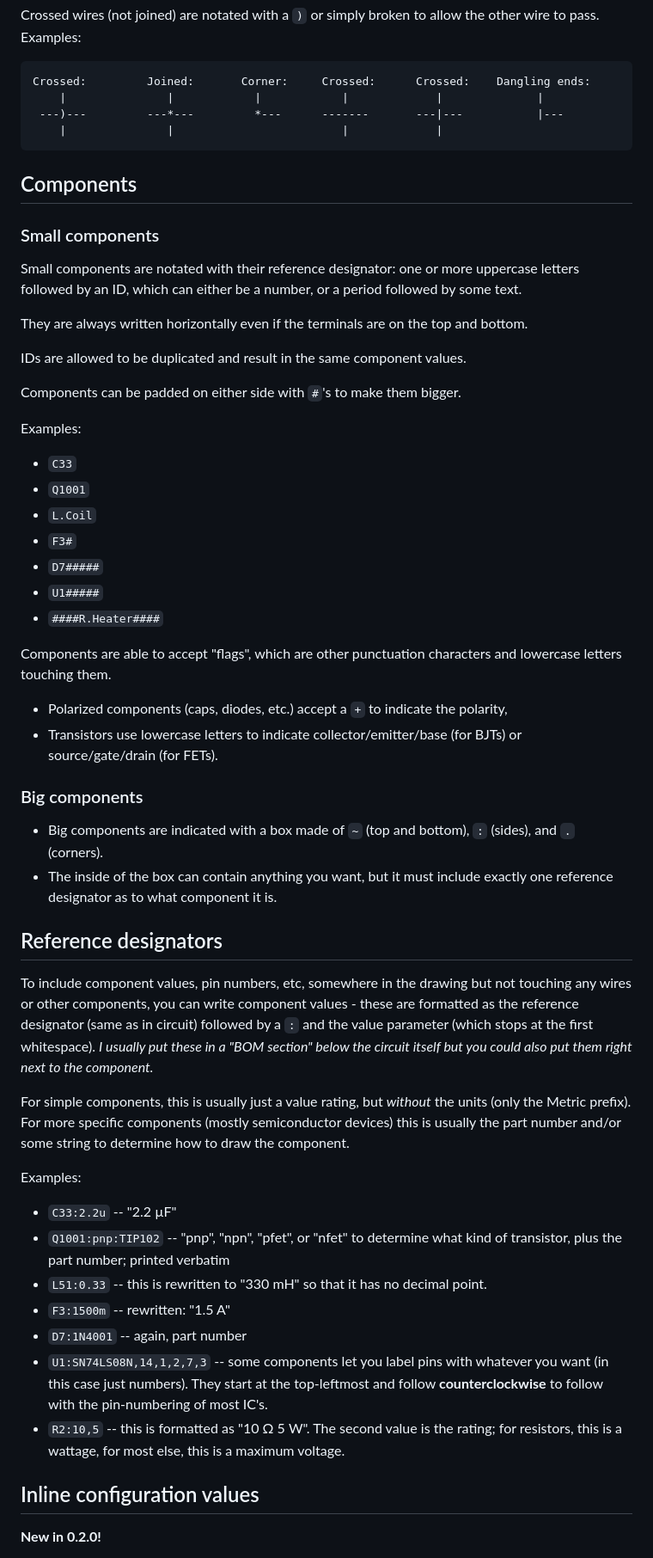
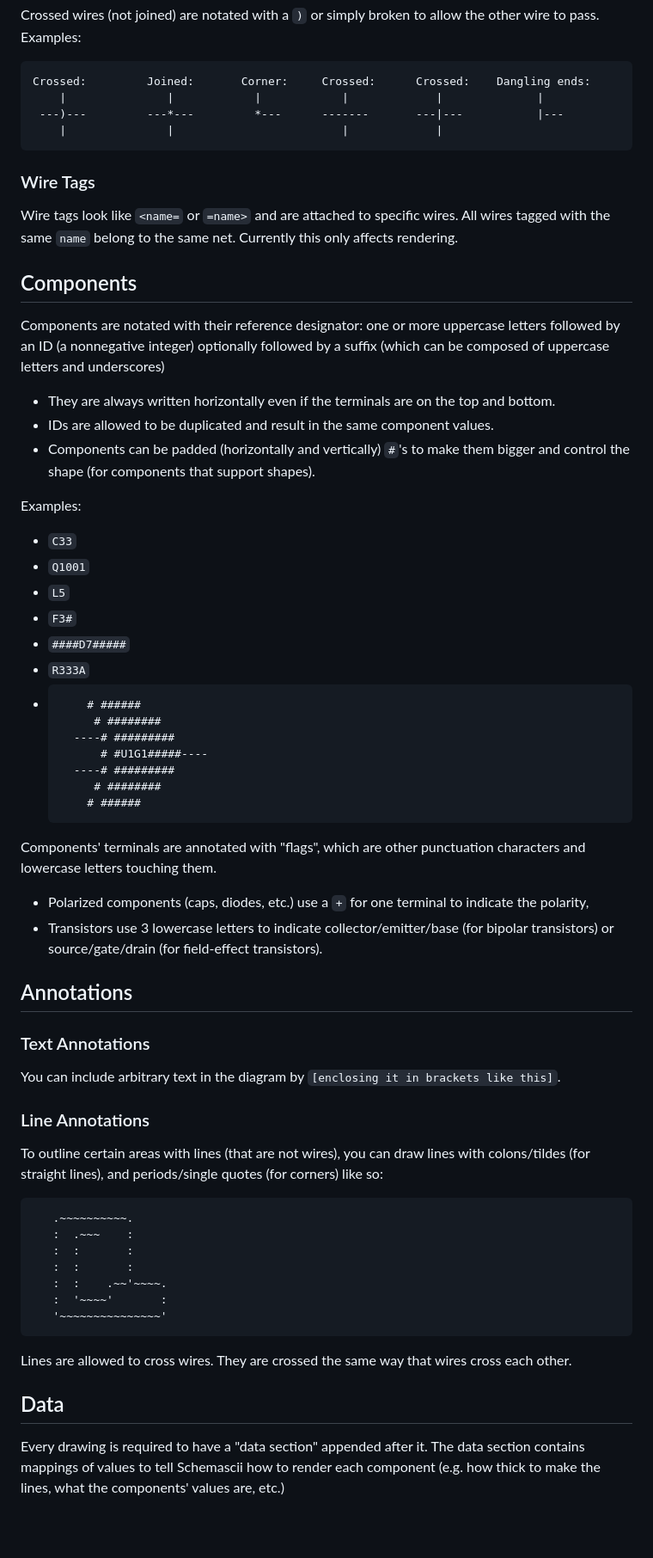
Before and after one commit to dragoncoder047/schemascii, a Markdown page: format.md, the part around one of its changes. Shown at 86% size. Rendered like a GitHub page; blank space fills up the shorter version.

Commit message:
add documentation for new format

````diff
--- a/format.md
+++ b/format.md
@@ -15,55 +15,64 @@ Crossed:         Joined:       Corner:     Crossed:      Crossed:    Dangling en
     |               |                         |             |
 ```
 
+### Wire Tags
+
+Wire tags look like `<name=` or `=name>` and are attached to specific wires. All wires tagged with the same `name` belong to the same net. Currently this only affects rendering.
+
 ## Components
 
-### Small components
+Components are notated with their reference designator: one or more uppercase letters followed by an ID (a nonnegative integer) optionally followed by a suffix (which can be composed of uppercase letters and underscores)
 
-Small components are notated with their reference designator: one or more uppercase letters followed by an ID, which can either be a number, or a period followed by some text.
-
-They are always written horizontally even if the terminals are on the top and bottom.
-
-IDs are allowed to be duplicated and result in the same component values.
-
-Components can be padded on either side with `#`'s to make them bigger.
+* They are always written horizontally even if the terminals are on the top and bottom.
+* IDs are allowed to be duplicated and result in the same component values.
+* Components can be padded (horizontally and vertically) `#`'s to make them bigger and control the shape (for components that support shapes).
 
 Examples:
 
 * `C33`
 * `Q1001`
-* `L.Coil`
+* `L5`
 * `F3#`
-* `D7#####`
-* `U1#####`
-* `####R.Heater####`
+* `####D7#####`
+* `R333A`
+* ```txt
+      # ######
+       # ########
+    ----# #########
+        # #U1G1#####----
+    ----# #########
+       # ########
+      # ######
+  ```
 
-Components are able to accept "flags", which are other punctuation characters and lowercase letters touching them.
+Components' terminals are annotated with "flags", which are other punctuation characters and lowercase letters touching them.
 
-* Polarized components (caps, diodes, etc.) accept a `+` to indicate the polarity,
-* Transistors use lowercase letters to indicate collector/emitter/base (for BJTs) or source/gate/drain (for FETs).
+* Polarized components (caps, diodes, etc.) use a `+` for one terminal to indicate the polarity,
+* Transistors use 3 lowercase letters to indicate collector/emitter/base (for bipolar transistors) or source/gate/drain (for field-effect transistors).
 
-### Big components
+## Annotations
 
-* Big components are indicated with a box made of `~` (top and bottom), `:` (sides), and `.` (corners).
-* The inside of the box can contain anything you want, but it must include exactly one reference designator as to what component it is.
+### Text Annotations
 
-## Reference designators
+You can include arbitrary text in the diagram by `[enclosing it in brackets like this]`.
 
-To include component values, pin numbers, etc, somewhere in the drawing but not touching any wires or other components, you can write component values - these are formatted as the reference designator (same as in circuit) followed by a `:` and the value parameter (which stops at the first whitespace). *I usually put these in a "BOM section" below the circuit itself but you could also put them right next to the component.*
+### Line Annotations
 
-For simple components, this is usually just a value rating, but *without* the units (only the Metric prefix). For more specific components (mostly semiconductor devices) this is usually the part number and/or some string to determine how to draw the component.
+To outline certain areas with lines (that are not wires), you can draw lines with colons/tildes (for straight lines), and periods/single quotes (for corners) like so:
 
-Examples:
+```txt
+   .~~~~~~~~~~.
+   :  .~~~    :
+   :  :       :
+   :  :       :
+   :  :    .~~'~~~~.
+   :  '~~~~'       :
+   '~~~~~~~~~~~~~~~'
+```
 
-* `C33:2.2u` -- "2.2 &micro;F"
-* `Q1001:pnp:TIP102` -- "pnp", "npn", "pfet", or "nfet" to determine what kind of transistor, plus the part number; printed verbatim
-* `L51:0.33` -- this is rewritten to "330 mH" so that it has no decimal point.
-* `F3:1500m` -- rewritten: "1.5 A"
-* `D7:1N4001` -- again, part number
-* `U1:SN74LS08N,14,1,2,7,3` -- some components let you label pins with whatever you want (in this case just numbers). They start at the top-leftmost and follow **counterclockwise** to follow with the pin-numbering of most IC's.
-* `R2:10,5` -- this is formatted as "10 &ohm; 5 W". The second value is the rating; for resistors, this is a wattage, for most else, this is a maximum voltage.
+Lines are allowed to cross wires. They are crossed the same way that wires cross each other.
 
-## Inline configuration values
+## Data
 
-**New in 0.2.0!**
+Every drawing is required to have a "data section" appended after it. The data section contains mappings of values to tell Schemascii how to render each component (e.g. how thick to make the lines, what the components' values are, etc.)
 
````
Also changed, not shown: other parts of format.md (+56 -1 lines).
